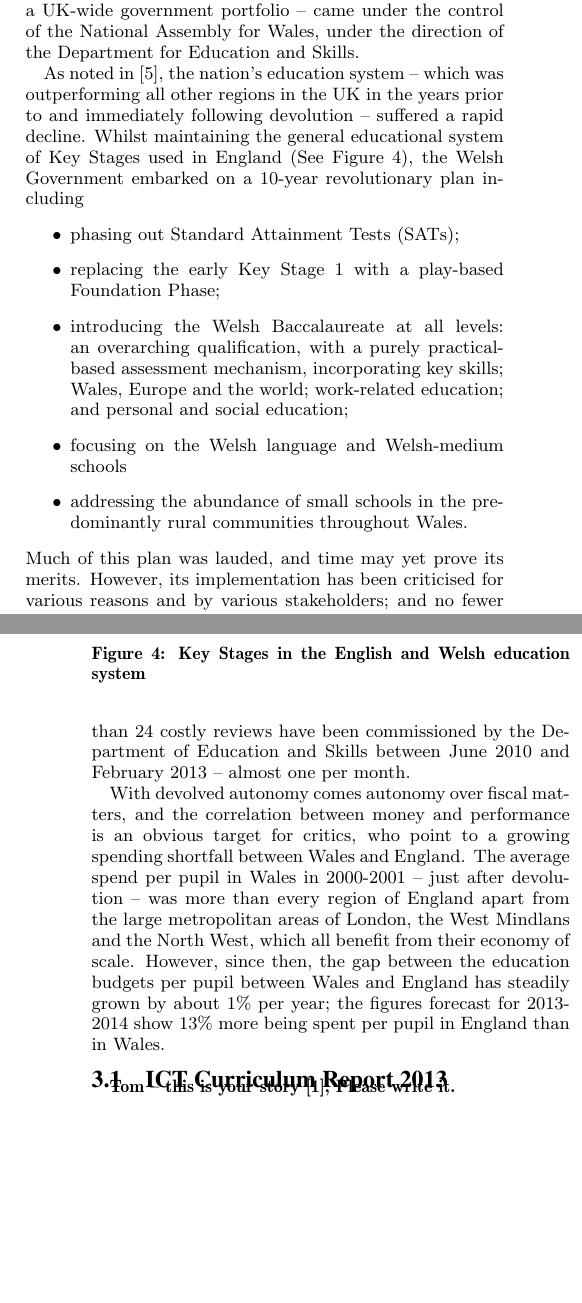
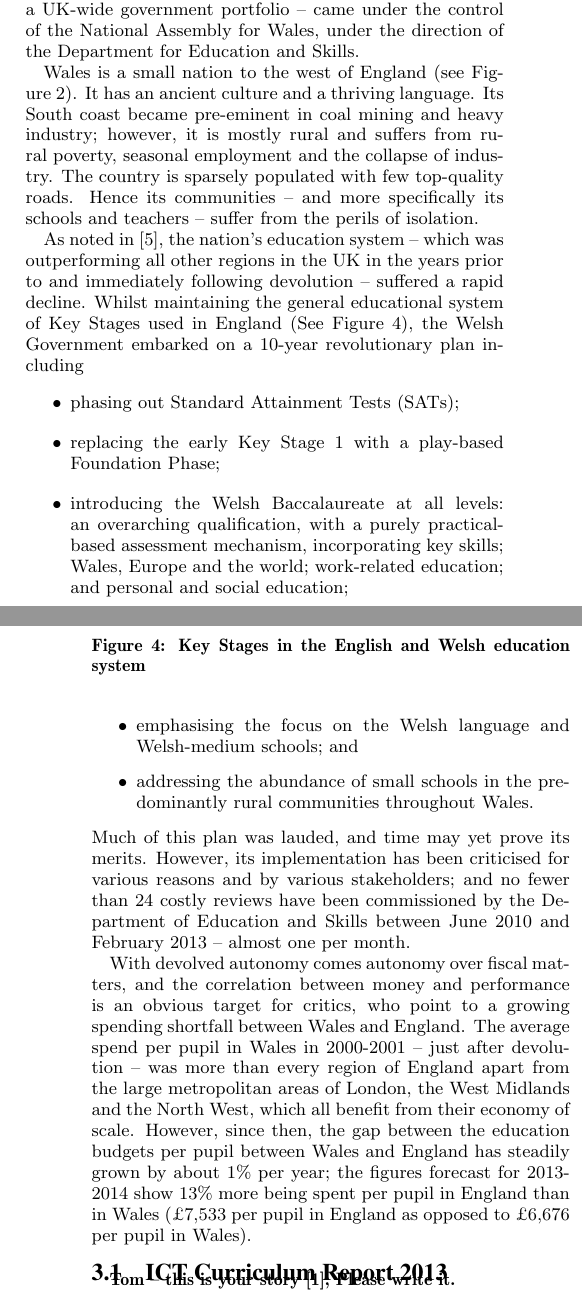
Before and after one commit to tomcrick/WiPSCE2015, a LaTeX paper (wipsce2015.tex): two parts of the columns of pages 3 and 4 of 6, joined at a grey line, cut so that both start at the same text, the shorter picture padded with empty space. Compiled offline with pdfLaTeX.

Commit message:
more changes

```diff
--- a/wipsce2015.tex
+++ b/wipsce2015.tex
@@ -334,6 +334,16 @@ under the direction of the Department for Education and Skills.
 % systems in UK, especially England and Scotland (imp: Curric. for
 % Excellence, plus Computing Science), then focus on Wales...
 
+Wales is a small nation to the west of England (see Figure~\ref{fig:UK}).
+It has an ancient culture and a thriving language.
+Its South coast became pre-eminent in coal mining and heavy industry;
+however, it is mostly rural and suffers from rural poverty,
+seasonal employment and the collapse of industry.
+The country is sparsely populated with few top-quality roads.
+Hence its communities
+-- and more specifically its schools and teachers --
+suffer from the perils of isolation.
+
 As noted in~\cite{Evans:2015},
 the nation's education system
 -- which was outperforming all other regions in the UK
@@ -363,7 +373,8 @@ incorporating
 key skills; Wales, Europe and the world;
 work-related education; and personal and social education;
 \item
-focusing on the Welsh language and  Welsh-medium schools
+emphasising the focus on the Welsh language and  Welsh-medium schools;
+and
 \item
 addressing the abundance of small schools in the
 predominantly rural communities throughout Wales.
@@ -382,13 +393,15 @@ between Wales and England.
 The average spend per pupil in Wales in 2000-2001
 -- just after devolution --
 was more than every region of England apart from
-the large metropolitan areas of London, the West Mindlans and the North West,
+the large metropolitan areas of London, the West Midlands and the North West,
 which all benefit from their economy of scale.
 However, since then, the gap between
 the education budgets per pupil between Wales and England
 has steadily grown by about 1\% per year;
 the figures forecast for 2013-2014 show
-13\% more being spent per pupil in England than in Wales.
+13\% more being spent per pupil in England than in Wales
+(\pounds7,533 per pupil in England as opposed to
+\pounds6,676 per pupil in Wales).
 
 %As reported by Hubweiser et al.~\cite{hubwieser-et-al:2011}, when establishing
 %a model for viewing school CS education, it is apparent that there is
```
